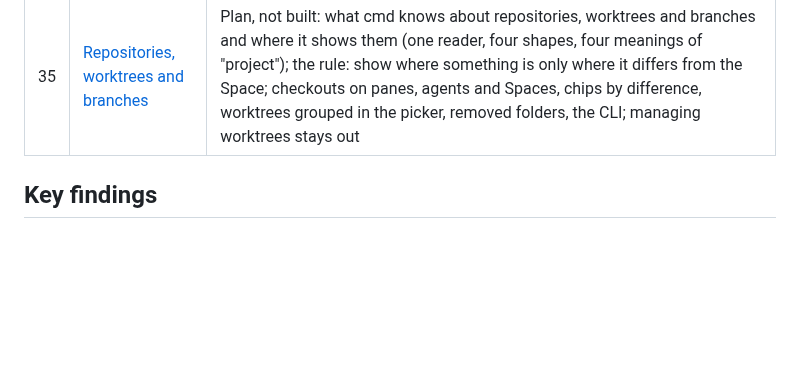
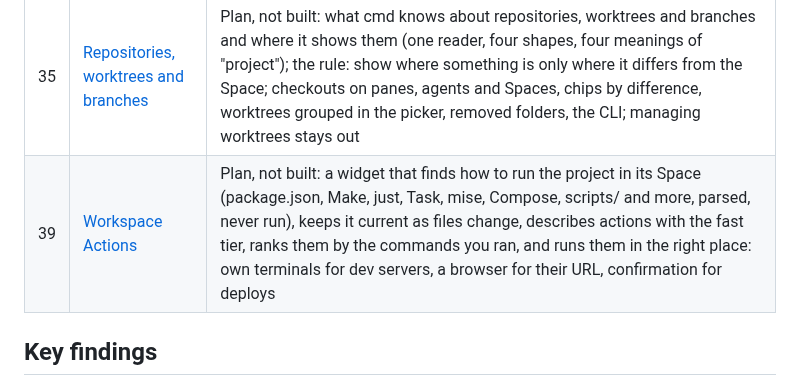
Before and after one commit to janoelze/cmd, a Markdown page: docs/00-overview.md, the part around the change. Rendered like a GitHub page; blank space fills up the shorter version.

Commit message:
Workspace Actions: the plan (docs/39)
Co-Authored-By: Claude Opus 5.5 <noreply@anthropic.com>

```diff
--- a/docs/00-overview.md
+++ b/docs/00-overview.md
@@ -46,6 +46,7 @@ The goal is to replace the `ghostty-agents` fork with something owned outright.
 | 33 | [Search](33-search.md) | Design, not built: what find (⌘F) and session search (⇧⌘F) do today, one find bar for every window, ⇧⌘F over everything cmd remembers (sessions, commands and output, pages, files, notes) and over project files with ripgrep, a trigram index later as an accelerator that is never the source of truth |
 | 34 | [Startup phases and the work scheduler](34-startup-scheduler.md) | Built: the core answers before it rebuilds anything; startup jobs (indexes, imports, view rebuilds, the transcript reader, homes, journal, retention) run behind the socket in order and show in the footer ("Indexing sessions…"); long jobs yield on a budget (12 ms slices, 30% of wall time); a watchdog logs every block of the thread over 100 ms with what ran, kept in `core.info.stalls`; why (a 172 s "Connecting to core…" on a first launch), the frame-budget pattern from games and React, VS Code's phases, rules for new code, what's left (a worker for one-statement work, an e2e check) |
 | 35 | [Repositories, worktrees and branches](35-checkouts.md) | Plan, not built: what cmd knows about repositories, worktrees and branches and where it shows them (one reader, four shapes, four meanings of "project"); the rule: show where something is only where it differs from the Space; checkouts on panes, agents and Spaces, chips by difference, worktrees grouped in the picker, removed folders, the CLI; managing worktrees stays out |
+| 39 | [Workspace Actions](39-workspace-actions.md) | Plan, not built: a widget that finds how to run the project in its Space (package.json, Make, just, Task, mise, Compose, scripts/ and more, parsed, never run), keeps it current as files change, describes actions with the fast tier, ranks them by the commands you ran, and runs them in the right place: own terminals for dev servers, a browser for their URL, confirmation for deploys |
 
 ## Key findings
 1. **Nothing has to be invented for agent awareness.** Every tool in this space combines three things:
```
Also changed, not shown: docs/39-workspace-actions.md (added, +173 -0 lines).
